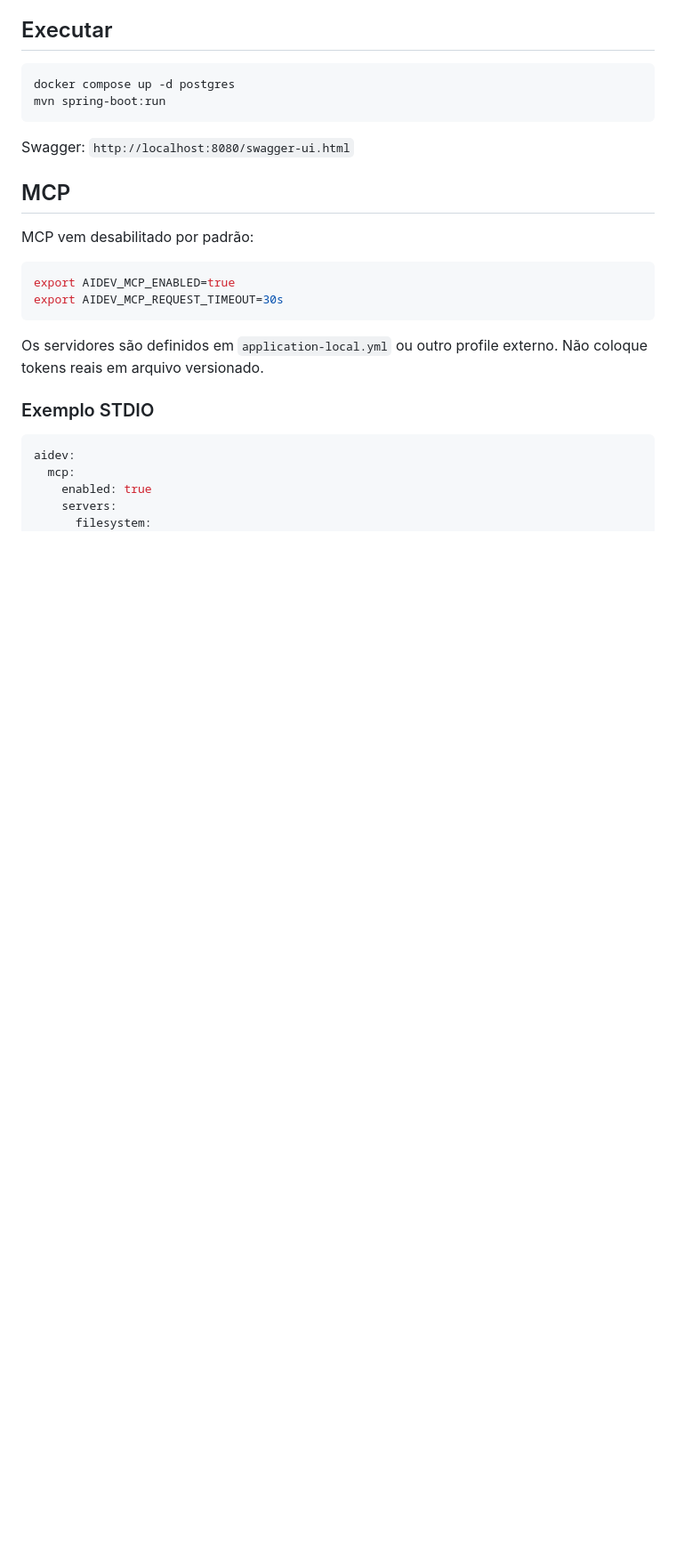
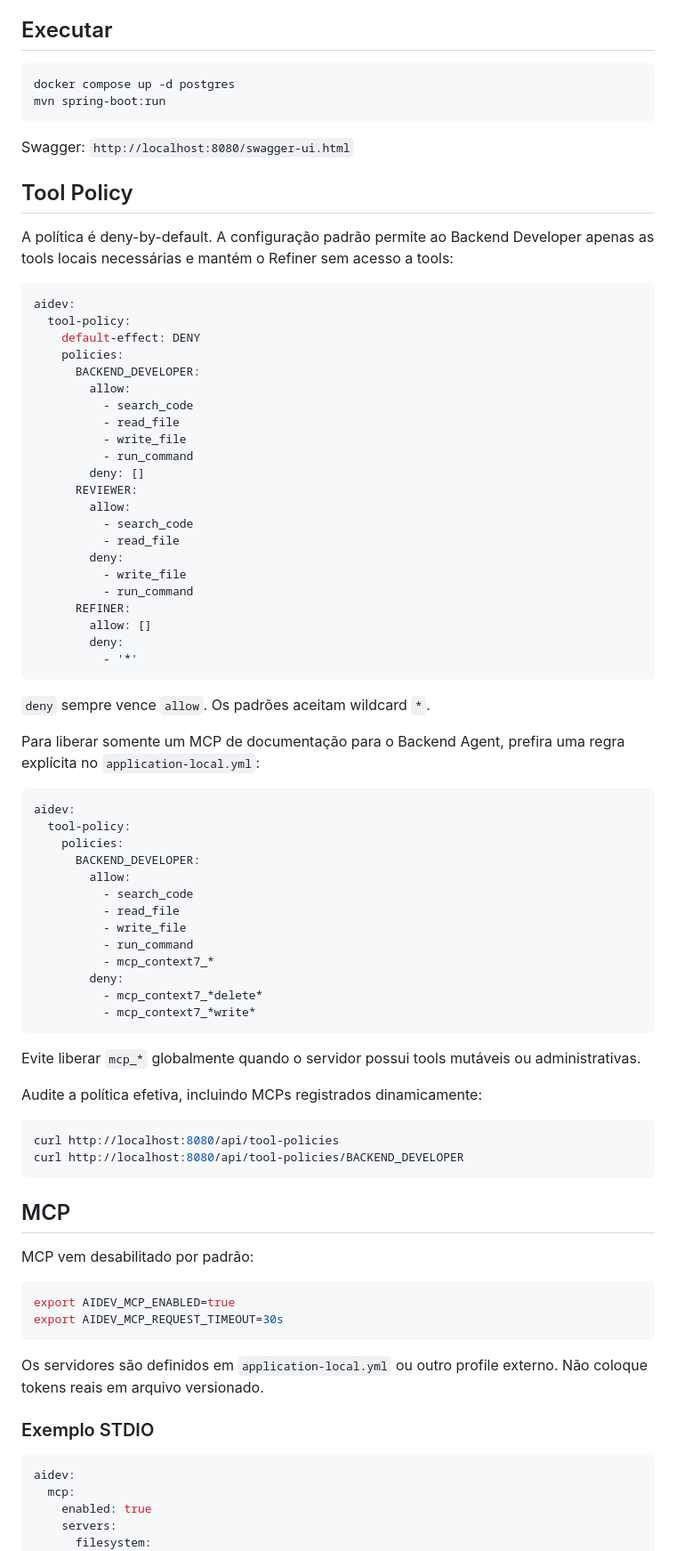
Before and after one commit to WandersonM/ai-dev-orchestrator, a Markdown page: README.md, the part around one of its changes. Shown at 89% size. Drawn GitHub-style; blank space fills up the shorter version.

Commit message:
docs: document per-agent tool policy

````diff
--- a/README.md
+++ b/README.md
@@ -60,6 +63,64 @@ mvn spring-boot:run
 ```
 
 Swagger: `http://localhost:8080/swagger-ui.html`
+
+## Tool Policy
+
+A política é deny-by-default. A configuração padrão permite ao Backend Developer apenas as tools locais necessárias e mantém o Refiner sem acesso a tools:
+
+```yaml
+aidev:
+  tool-policy:
+    default-effect: DENY
+    policies:
+      BACKEND_DEVELOPER:
+        allow:
+          - search_code
+          - read_file
+          - write_file
+          - run_command
+        deny: []
+      REVIEWER:
+        allow:
+          - search_code
+          - read_file
+        deny:
+          - write_file
+          - run_command
+      REFINER:
+        allow: []
+        deny:
+          - '*'
+```
+
+`deny` sempre vence `allow`. Os padrões aceitam wildcard `*`.
+
+Para liberar somente um MCP de documentação para o Backend Agent, prefira uma regra explícita no `application-local.yml`:
+
+```yaml
+aidev:
+  tool-policy:
+    policies:
+      BACKEND_DEVELOPER:
+        allow:
+          - search_code
+          - read_file
+          - write_file
+          - run_command
+          - mcp_context7_*
+        deny:
+          - mcp_context7_*delete*
+          - mcp_context7_*write*
+```
+
+Evite liberar `mcp_*` globalmente quando o servidor possui tools mutáveis ou administrativas.
+
+Audite a política efetiva, incluindo MCPs registrados dinamicamente:
+
+```bash
+curl http://localhost:8080/api/tool-policies
+curl http://localhost:8080/api/tool-policies/BACKEND_DEVELOPER
+```
 
 ## MCP
 
````
Also changed, not shown: other parts of README.md (+8 -15 lines).
